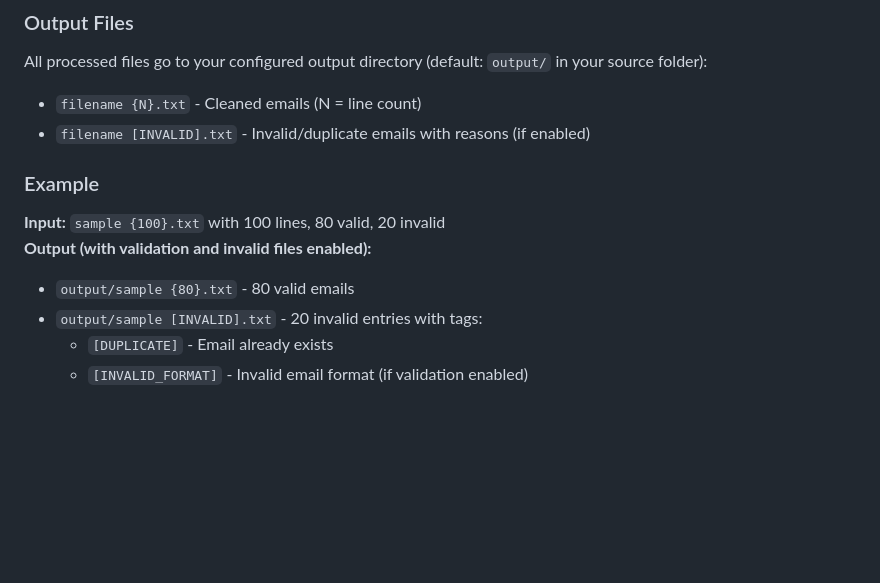
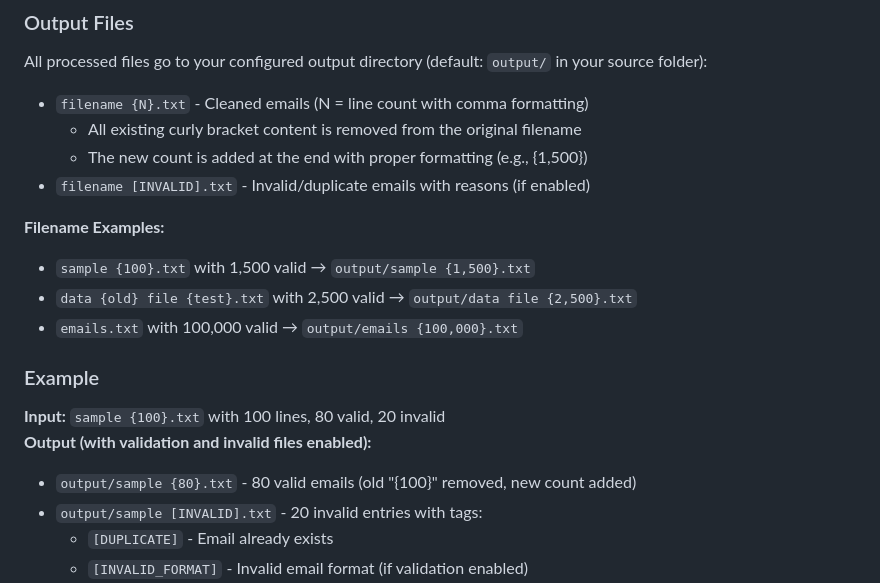
Before and after one commit to 1-kabir/db-parser, a Markdown page: README.md, the part around the change. Rendered like a GitHub page; blank space fills up the shorter version.

```diff
--- a/README.md
+++ b/README.md
@@ -169,13 +169,20 @@ The processor:
 
 ### Output Files
 All processed files go to your configured output directory (default: `output/` in your source folder):
-- `filename {N}.txt` - Cleaned emails (N = line count)
+- `filename {N}.txt` - Cleaned emails (N = line count with comma formatting)
+  - All existing curly bracket content is removed from the original filename
+  - The new count is added at the end with proper formatting (e.g., {1,500})
 - `filename [INVALID].txt` - Invalid/duplicate emails with reasons (if enabled)
+
+**Filename Examples:**
+- `sample {100}.txt` with 1,500 valid → `output/sample {1,500}.txt`
+- `data {old} file {test}.txt` with 2,500 valid → `output/data file {2,500}.txt`
+- `emails.txt` with 100,000 valid → `output/emails {100,000}.txt`
 
 ### Example
 **Input:** `sample {100}.txt` with 100 lines, 80 valid, 20 invalid
 **Output (with validation and invalid files enabled):**
-- `output/sample {80}.txt` - 80 valid emails
+- `output/sample {80}.txt` - 80 valid emails (old "{100}" removed, new count added)
 - `output/sample [INVALID].txt` - 20 invalid entries with tags:
   - `[DUPLICATE]` - Email already exists
   - `[INVALID_FORMAT]` - Invalid email format (if validation enabled)
```
Also changed, not shown: RELEASE_NOTES_v1.2.1.md (added, +89 -0 lines).
